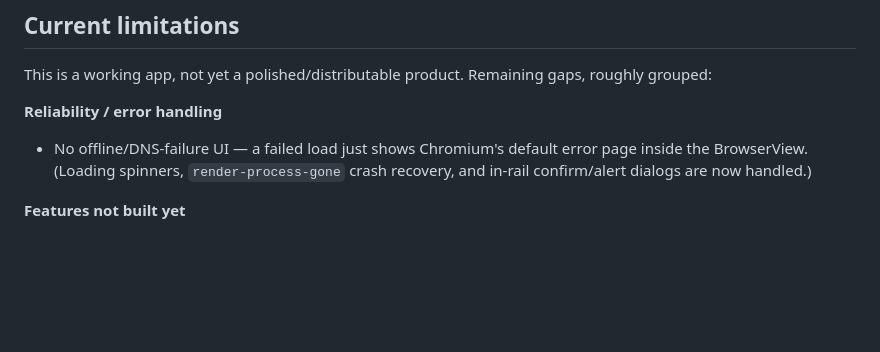
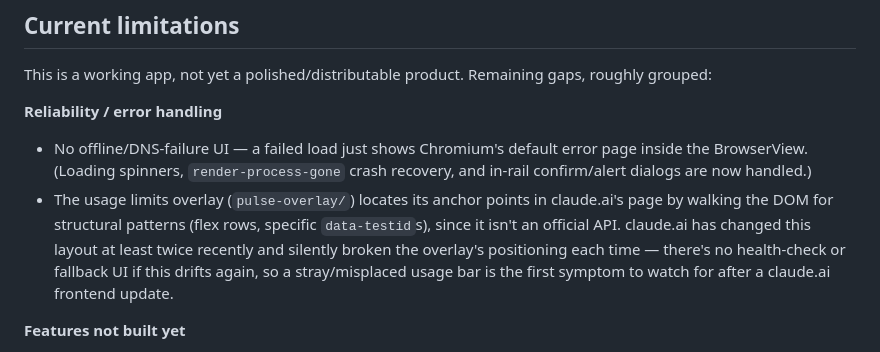
Before and after one commit to roasteduck04/claude-container, a Markdown page: README.md, the part around the change. GitHub-like rendering; blank space fills up the shorter version.

Commit message:
docs: note the usage overlay's fragility to claude.ai layout changes
Document what we just spent two rounds diagnosing and fixing: the
pulse-overlay's DOM anchoring isn't a stable API and has broken twice
recently when claude.ai changed its composer layout, with no
health-check to catch it automatically.

Co-Authored-By: Claude Sonnet 5 <noreply@anthropic.com>

```diff
--- a/README.md
+++ b/README.md
@@ -299,6 +299,13 @@ gaps, roughly grouped:
 - No offline/DNS-failure UI — a failed load just shows Chromium's default
   error page inside the BrowserView. (Loading spinners, `render-process-gone`
   crash recovery, and in-rail confirm/alert dialogs are now handled.)
+- The usage limits overlay (`pulse-overlay/`) locates its anchor points in
+  claude.ai's page by walking the DOM for structural patterns (flex rows,
+  specific `data-testid`s), since it isn't an official API. claude.ai has
+  changed this layout at least twice recently and silently broken the
+  overlay's positioning each time — there's no health-check or fallback UI
+  if this drifts again, so a stray/misplaced usage bar is the first symptom
+  to watch for after a claude.ai frontend update.
 
 **Features not built yet**
 - No drag-to-reorder containers in the rail.
```
